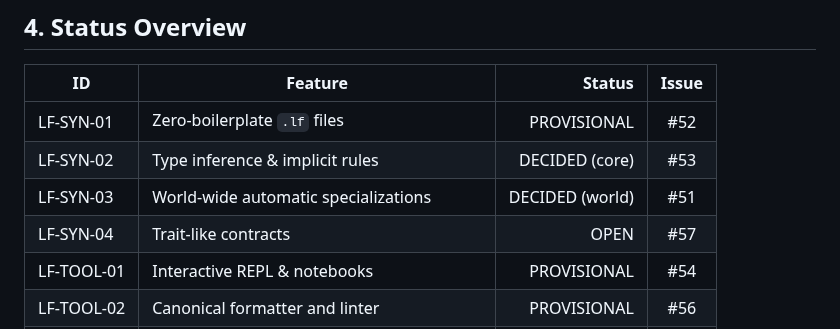
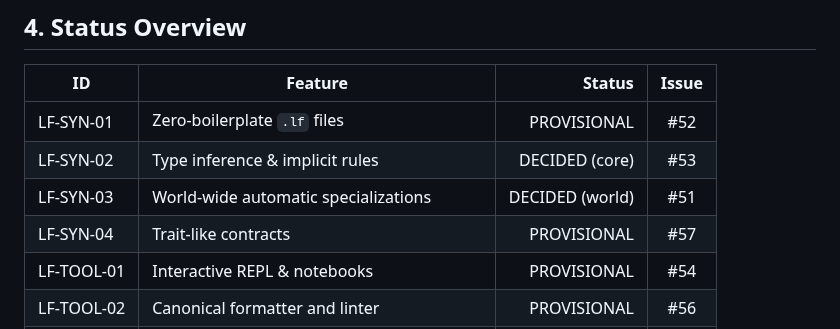
Before and after one commit to lazy-fortran/standard, a Markdown page: docs/lazyfortran2025-design.md, the part around the change. Drawn GitHub-style.

Commit message:
fix: sync LF-SYN-04 status to PROVISIONAL in overview table
The section header was updated to PROVISIONAL but the status overview
table still showed OPEN.

🤖 Generated with [Claude Code](https://claude.com/claude-code)

Co-Authored-By: Claude Opus 4.5 <noreply@anthropic.com>

```diff
--- a/docs/lazyfortran2025-design.md
+++ b/docs/lazyfortran2025-design.md
@@ -617,7 +617,7 @@ From the user’s perspective:
 | LF‑SYN‑01    | Zero‑boilerplate `.lf` files              | PROVISIONAL  |  #52  |
 | LF‑SYN‑02    | Type inference & implicit rules           | DECIDED (core)| #53  |
 | LF‑SYN‑03    | World‑wide automatic specializations      | DECIDED (world)| #51  |
-| LF‑SYN‑04    | Trait‑like contracts                      | OPEN         |  #57  |
+| LF‑SYN‑04    | Trait‑like contracts                      | PROVISIONAL  |  #57  |
 | LF‑TOOL‑01   | Interactive REPL & notebooks              | PROVISIONAL  |  #54  |
 | LF‑TOOL‑02   | Canonical formatter and linter            | PROVISIONAL  |  #56  |
 | LF‑PKG‑01    | Package management & system‑wide cache    | PROVISIONAL  |  #55  |
```
